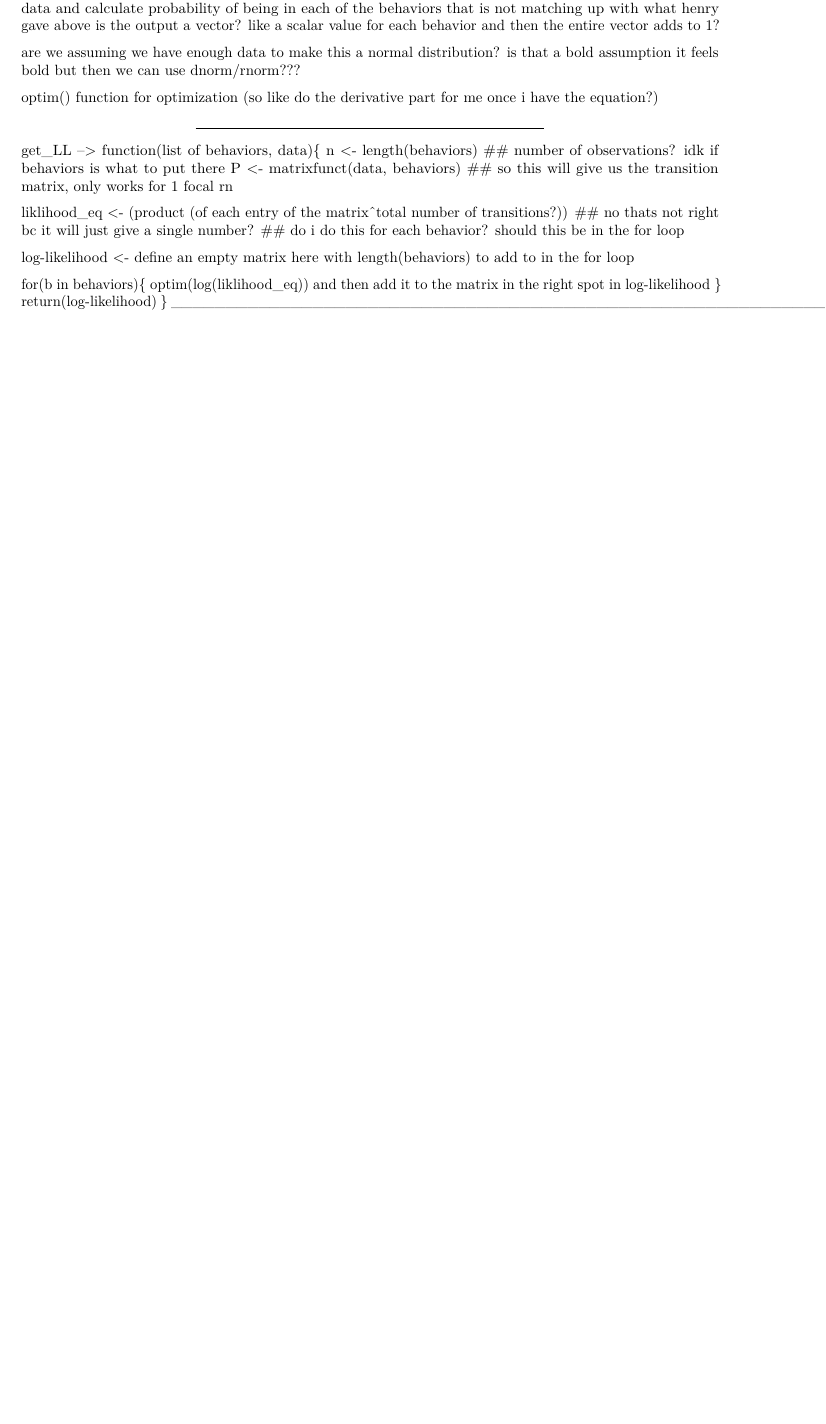
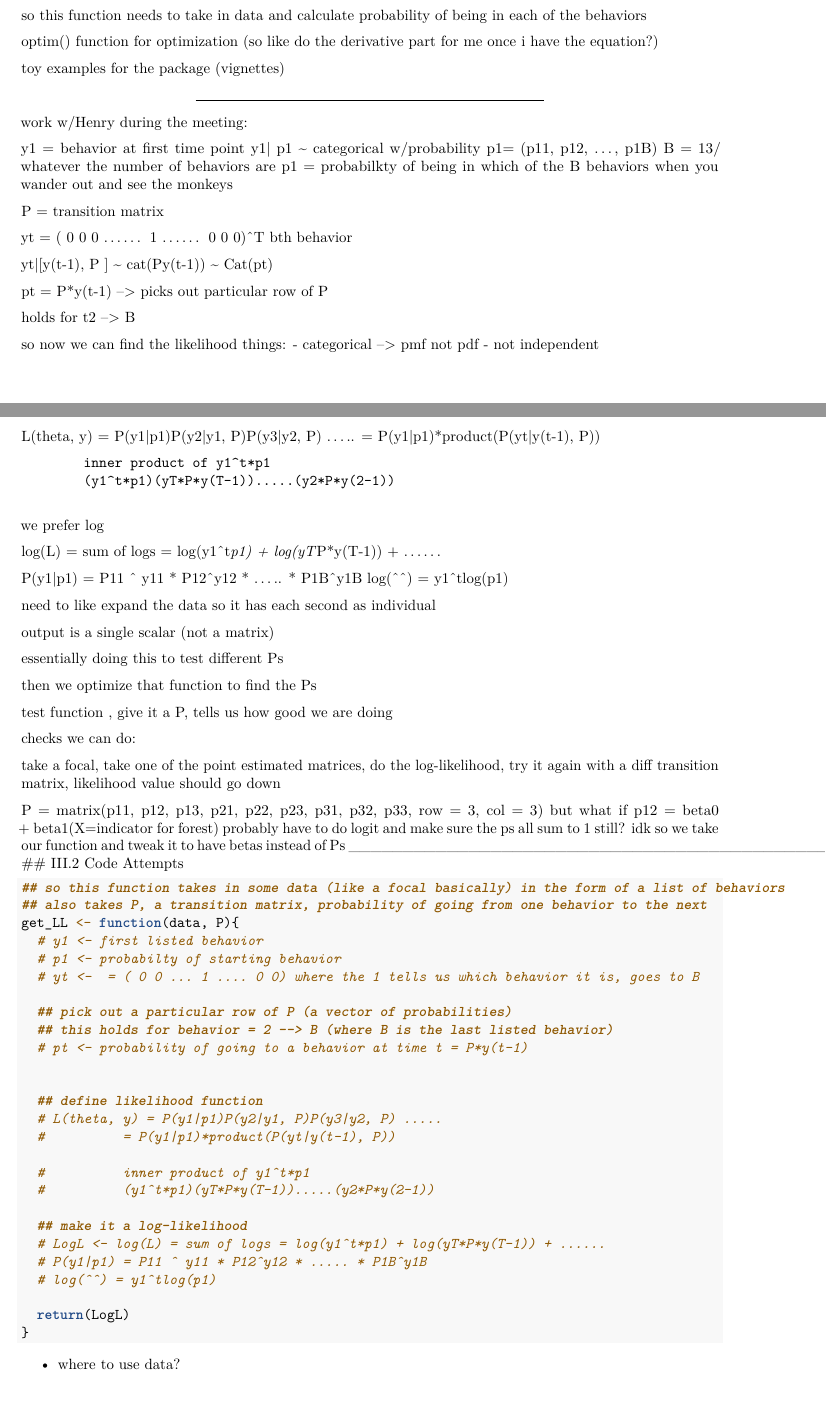
Before and after one commit to 19jward/MonkeyProject, an R Markdown document (FunctionDevelopment.Rmd): part of page 2 of 3 before the commit and two parts of pages 2 and 3 of 4 after it, the two joined at a grey line, cut so that both start at the same text, the shorter picture padded with empty space. Rendered offline with R 4.5, knitr and Pandoc, then LaTeX, with nearby package versions; some code elsewhere in the file could not run offline.

Commit message:
work from meeting 02/11 + pseudo code for get_LL function

````diff
--- a/FunctionDevelopment.Rmd
+++ b/FunctionDevelopment.Rmd
@@ -93,29 +93,95 @@
 so this function needs to take in data and calculate probability of being in each of the behaviors
-that is not matching up with what henry gave above
-is the output a vector? like a scalar value for each behavior and then the entire vector adds to 1?
 
-are we assuming we have enough data to make this a normal distribution? is that a bold assumption it feels bold but then we can use dnorm/rnorm???
 
 optim() function for optimization (so like do the derivative part for me once i have the equation?)
 
-________________________________________________________________________
-get_LL --> function(list of behaviors, data){
-  n <- length(behaviors) ## number of observations? idk if behaviors is what to put there
-  P <- matrixfunct(data, behaviors) ## so this will give us the transition matrix, only works for 1 focal rn
+toy examples for the package (vignettes)
 
-  liklihood_eq <- (product (of each entry of the matrix^total number of transitions?))
-    ## no thats not right bc it will just give a single number?
-    ## do i do this for each behavior? should this be in the for loop
+___________________________________________________________________________
+work w/Henry during the meeting:
 
-  log-likelihood <- define an empty matrix here with length(behaviors) to add to in the for loop
+y1 = behavior at first time point
+y1| p1 ~ categorical w/probability p1= (p11, p12, ..., p1B) B = 13/ whatever the number of behaviors are
+  p1 = probabilkty of being in which of the B behaviors when you wander out and see the monkeys
 
-  for(b in behaviors){
-    optim(log(liklihood_eq))
-    and then add it to the matrix in the right spot in log-likelihood
-  }
-  return(log-likelihood)
+P = transition matrix
+
+yt = ( 0 0 0 ...... 1 ...... 0 0 0)^T bth behavior
+
+yt|[y(t-1), P ] ~ cat(Py(t-1)) ~ Cat(pt)
+
+pt = P*y(t-1) --> picks out particular row of P
+
+holds for t2 --> B
+
+so now we can find the likelihood
+things:
+- categorical --> pmf not pdf
+- not independent
+
+L(theta, y) = P(y1|p1)P(y2|y1, P)P(y3|y2, P) .....
+            = P(y1|p1)*product(P(yt|y(t-1), P))
+
+            inner product of y1^t*p1
+            (y1^t*p1)(yT*P*y(T-1)).....(y2*P*y(2-1))
+
+we prefer log
+
+log(L) = sum of logs = log(y1^t*p1) + log(yT*P*y(T-1)) + ......
+
+P(y1|p1) = P11 ^ y11 * P12^y12 * ..... * P1B^y1B
+log(^^) = y1^tlog(p1)
+
+need to like expand the data so it has each second as individual
+
+output is a single scalar (not a matrix)
+
+essentially doing this to test different Ps
+
+then we optimize that function to find the Ps
+
+
+test function , give it a P, tells us how good we are doing
+
+checks we can do:
+
+take a focal, take one of the point estimated matrices, do the log-likelihood, try it again with a diff transition matrix, likelihood value should go down
+
+P = matrix(p11, p12, p13, p21, p22, p23, p31, p32, p33, row = 3, col = 3)
+but what if p12 = beta0 + beta1(X=indicator for forest)
+probably have to do logit and make sure the ps all sum to 1 still? idk
+so we take our function and tweak it to have betas instead of Ps
+___________________________________________________________________________
+## III.2 Code Attempts
+```{r}
+## so this function takes in some data (like a focal basically) in the form of a list of behaviors
+## also takes P, a transition matrix, probability of going from one behavior to the next
+get_LL <- function(data, P){
+  # y1 <- first listed behavior
+  # p1 <- probabilty of starting behavior
+  # yt <-  = ( 0 0 ... 1 .... 0 0) where the 1 tells us which behavior it is, goes to B
+
+  ## pick out a particular row of P (a vector of probabilities)
+  ## this holds for behavior = 2 --> B (where B is the last listed behavior)
+  # pt <- probability of going to a behavior at time t = P*y(t-1)
+
+
+  ## define likelihood function
+  # L(theta, y) = P(y1|p1)P(y2|y1, P)P(y3|y2, P) .....
+  #          = P(y1|p1)*product(P(yt|y(t-1), P))
+
+  #          inner product of y1^t*p1
+  #          (y1^t*p1)(yT*P*y(T-1)).....(y2*P*y(2-1))
+
+  ## make it a log-likelihood
+  # LogL <- log(L) = sum of logs = log(y1^t*p1) + log(yT*P*y(T-1)) + ......
+  # P(y1|p1) = P11 ^ y11 * P12^y12 * ..... * P1B^y1B
+  # log(^^) = y1^tlog(p1)
+
+  return(LogL)
 }
-___________________________________________________________________________
+```
+- where to use data?
 
 # IV. Get Behaviors
 
````
Also changed, not shown: FunctionDevelopment.Rmd (8 more changed lines).
